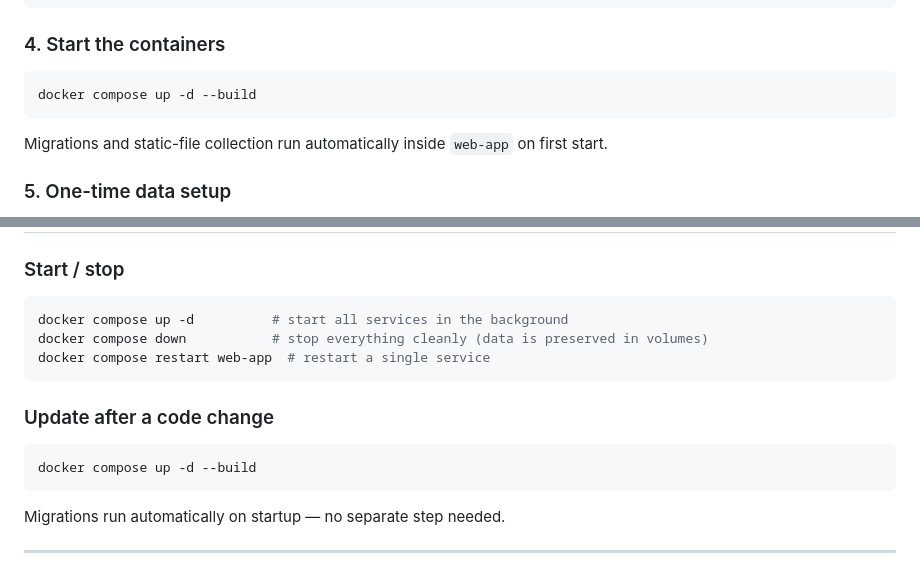
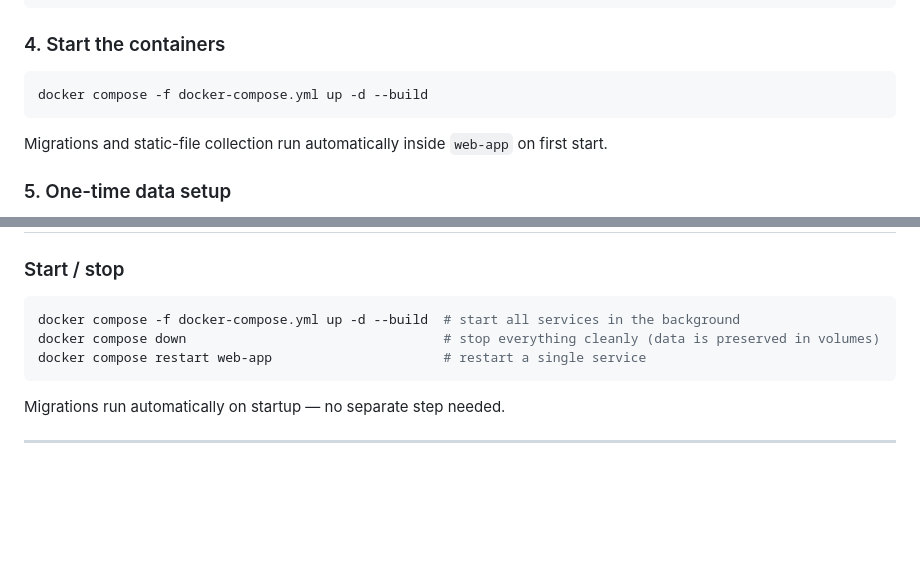
Before and after one commit to dapeef/chicken-watcher, a Markdown page: README.md, 2 parts joined by grey strips. Drawn GitHub-style; blank space fills up the shorter version.

Commit message:
Improve README to use correct `docker-compose.yml`

````diff
--- a/README.md
+++ b/README.md
@@ -75,7 +75,7 @@ ls -l /dev/v4l/by-id/       # cameras
 ### 4. Start the containers
 
 ```shell
-docker compose up -d --build
+docker compose -f docker-compose.yml up -d --build
 ```
 
 Migrations and static-file collection run automatically inside `web-app` on first start.
@@ -102,15 +102,9 @@ The CSV files live at `src/web_app/management/commands/chickens.csv` and `tags.c
 ### Start / stop
 
 ```shell
-docker compose up -d          # start all services in the background
-docker compose down           # stop everything cleanly (data is preserved in volumes)
-docker compose restart web-app  # restart a single service
-```
-
-### Update after a code change
-
-```shell
-docker compose up -d --build
+docker compose -f docker-compose.yml up -d --build  # start all services in the background
+docker compose down                                 # stop everything cleanly (data is preserved in volumes)
+docker compose restart web-app                      # restart a single service
 ```
 
 Migrations run automatically on startup — no separate step needed.
````
